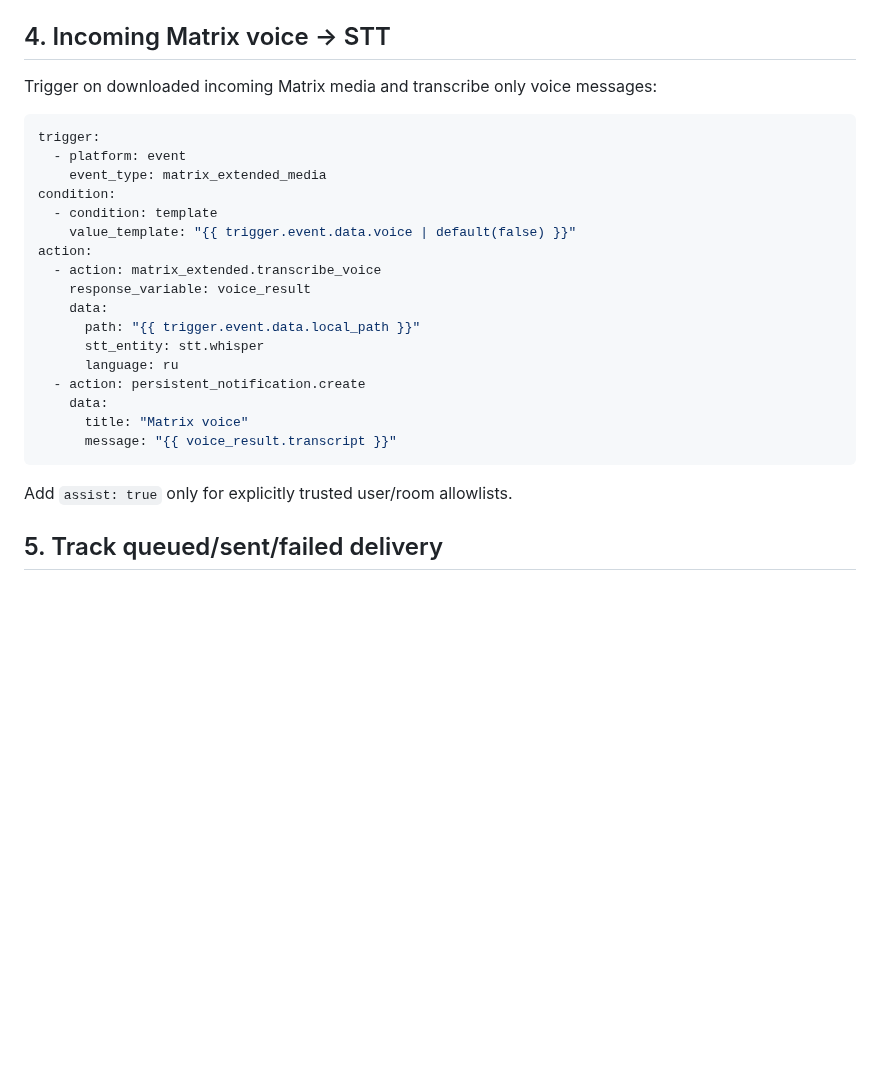
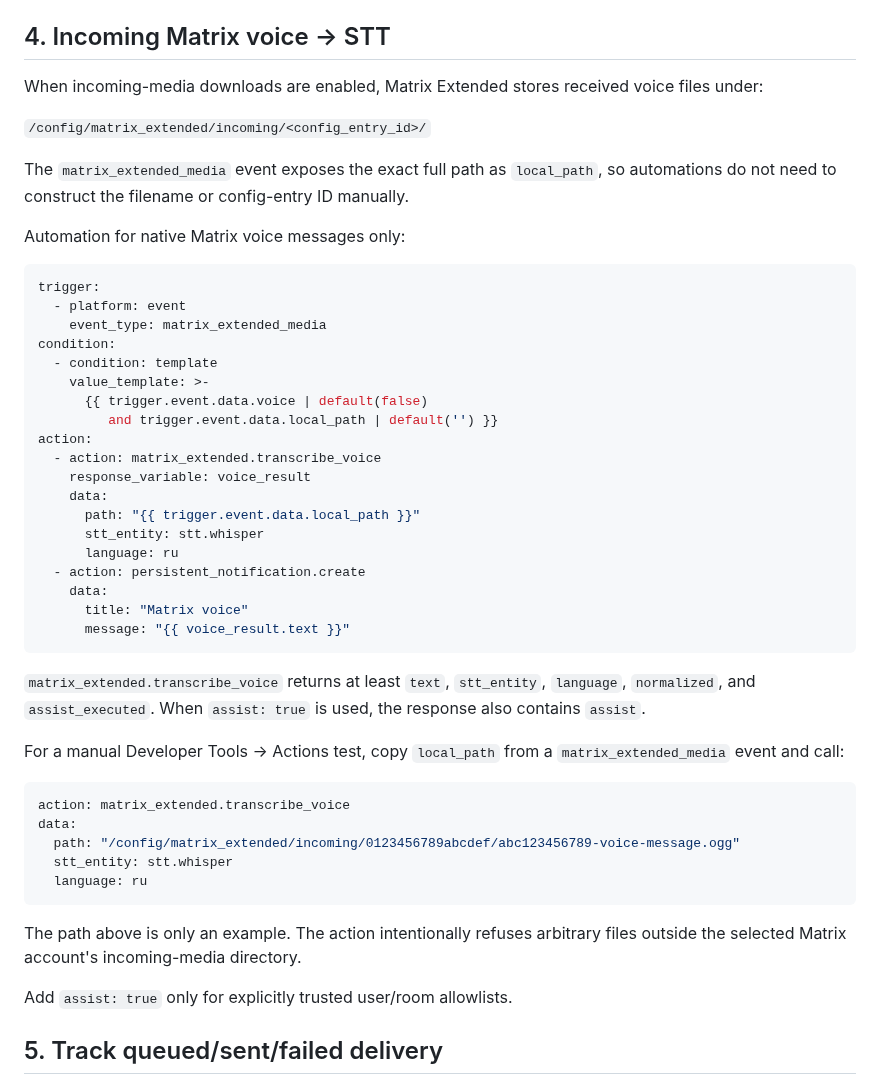
Before and after one commit to Psix-anp/matrix-extended, a Markdown page: docs/EXAMPLES.md, the part around the change. Drawn GitHub-style; blank space fills up the shorter version.

Commit message:
docs: fix transcribe_voice response example

````diff
--- a/docs/EXAMPLES.md
+++ b/docs/EXAMPLES.md
@@ -54,7 +54,13 @@ Set `tts_engine` only when you need a specific Home Assistant TTS provider.
 
 ## 4. Incoming Matrix voice → STT
 
-Trigger on downloaded incoming Matrix media and transcribe only voice messages:
+When incoming-media downloads are enabled, Matrix Extended stores received voice files under:
+
+`/config/matrix_extended/incoming/<config_entry_id>/`
+
+The `matrix_extended_media` event exposes the exact full path as `local_path`, so automations do not need to construct the filename or config-entry ID manually.
+
+Automation for native Matrix voice messages only:
 
 ```yaml
 trigger:
@@ -62,7 +68,9 @@ trigger:
     event_type: matrix_extended_media
 condition:
   - condition: template
-    value_template: "{{ trigger.event.data.voice | default(false) }}"
+    value_template: >-
+      {{ trigger.event.data.voice | default(false)
+         and trigger.event.data.local_path | default('') }}
 action:
   - action: matrix_extended.transcribe_voice
     response_variable: voice_result
@@ -73,8 +81,22 @@ action:
   - action: persistent_notification.create
     data:
       title: "Matrix voice"
-      message: "{{ voice_result.transcript }}"
+      message: "{{ voice_result.text }}"
 ```
+
+`matrix_extended.transcribe_voice` returns at least `text`, `stt_entity`, `language`, `normalized`, and `assist_executed`. When `assist: true` is used, the response also contains `assist`.
+
+For a manual Developer Tools → Actions test, copy `local_path` from a `matrix_extended_media` event and call:
+
+```yaml
+action: matrix_extended.transcribe_voice
+data:
+  path: "/config/matrix_extended/incoming/0123456789abcdef/abc123456789-voice-message.ogg"
+  stt_entity: stt.whisper
+  language: ru
+```
+
+The path above is only an example. The action intentionally refuses arbitrary files outside the selected Matrix account's incoming-media directory.
 
 Add `assist: true` only for explicitly trusted user/room allowlists.
 
````
